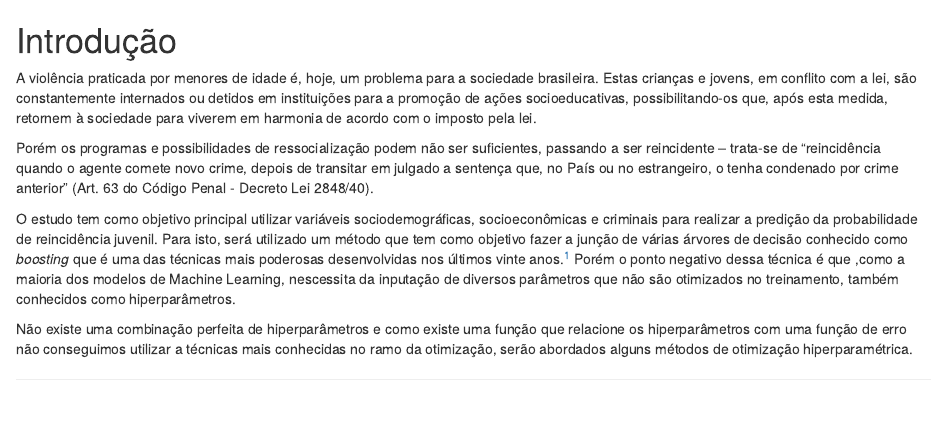
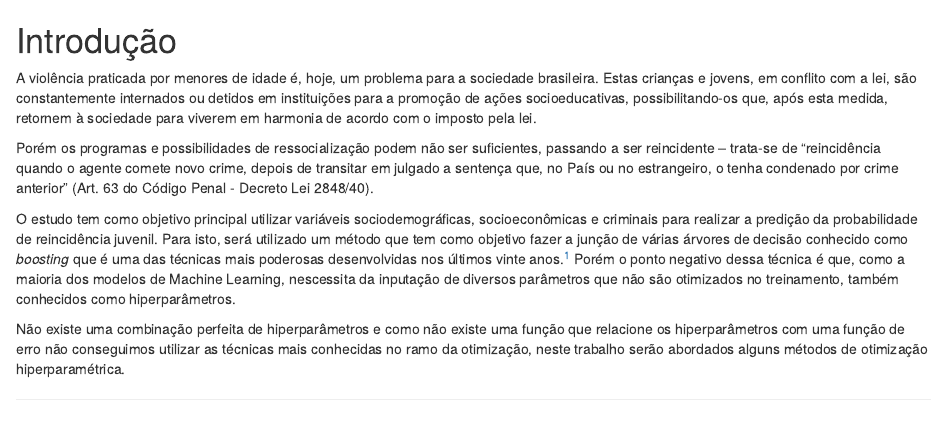
Before and after one commit to dobraga/TCC, an R Markdown document (01-introducao.rmd): the page in a window 1100 px wide, from its top. Rendered offline with R 4.5, knitr and Pandoc, with nearby package versions.

Commit message:
Melhorias na estrutura

```diff
--- a/01-introducao.rmd
+++ b/01-introducao.rmd
@@ -4,6 +4,6 @@ A violência praticada por menores de idade é, hoje, um problema para a socieda
 
 Porém os programas e possibilidades de ressocialização podem não ser suficientes, passando a ser reincidente – trata-se de “reincidência quando o agente comete novo crime, depois de transitar em julgado a sentença que, no País ou no estrangeiro, o tenha condenado por crime anterior" (Art. 63 do Código Penal - Decreto Lei 2848/40).
 
-O estudo tem como objetivo principal utilizar variáveis sociodemográficas, socioeconômicas e criminais para realizar a predição da probabilidade de reincidência juvenil. Para isto, será utilizado um método que tem como objetivo fazer a junção de várias árvores de decisão conhecido como *boosting* que é uma das técnicas mais poderosas desenvolvidas nos últimos vinte anos.^[@friedman2001elements] Porém o ponto negativo dessa técnica é que ,como a maioria dos modelos de Machine Learning, nescessita da inputação de diversos parâmetros que não são otimizados no treinamento, também conhecidos como hiperparâmetros.
+O estudo tem como objetivo principal utilizar variáveis sociodemográficas, socioeconômicas e criminais para realizar a predição da probabilidade de reincidência juvenil. Para isto, será utilizado um método que tem como objetivo fazer a junção de várias árvores de decisão conhecido como *boosting* que é uma das técnicas mais poderosas desenvolvidas nos últimos vinte anos.^[@friedman2001elements] Porém o ponto negativo dessa técnica é que, como a maioria dos modelos de Machine Learning, nescessita da inputação de diversos parâmetros que não são otimizados no treinamento, também conhecidos como hiperparâmetros.
 
-Não existe uma combinação perfeita de hiperparâmetros e como existe uma função que relacione os hiperparâmetros com uma função de erro não conseguimos utilizar a técnicas mais conhecidas no ramo da otimização, serão abordados alguns métodos de otimização hiperparamétrica.
+Não existe uma combinação perfeita de hiperparâmetros e como não existe uma função que relacione os hiperparâmetros com uma função de erro não conseguimos utilizar as técnicas mais conhecidas no ramo da otimização, neste trabalho serão abordados alguns métodos de otimização hiperparamétrica.
```
Also changed, not shown: 04.1-otimizacao.rmd (+2 -4 lines), 04.2-bayesiana.rmd (+2 -0 lines), 00-TCC.tex, 1 other file.
